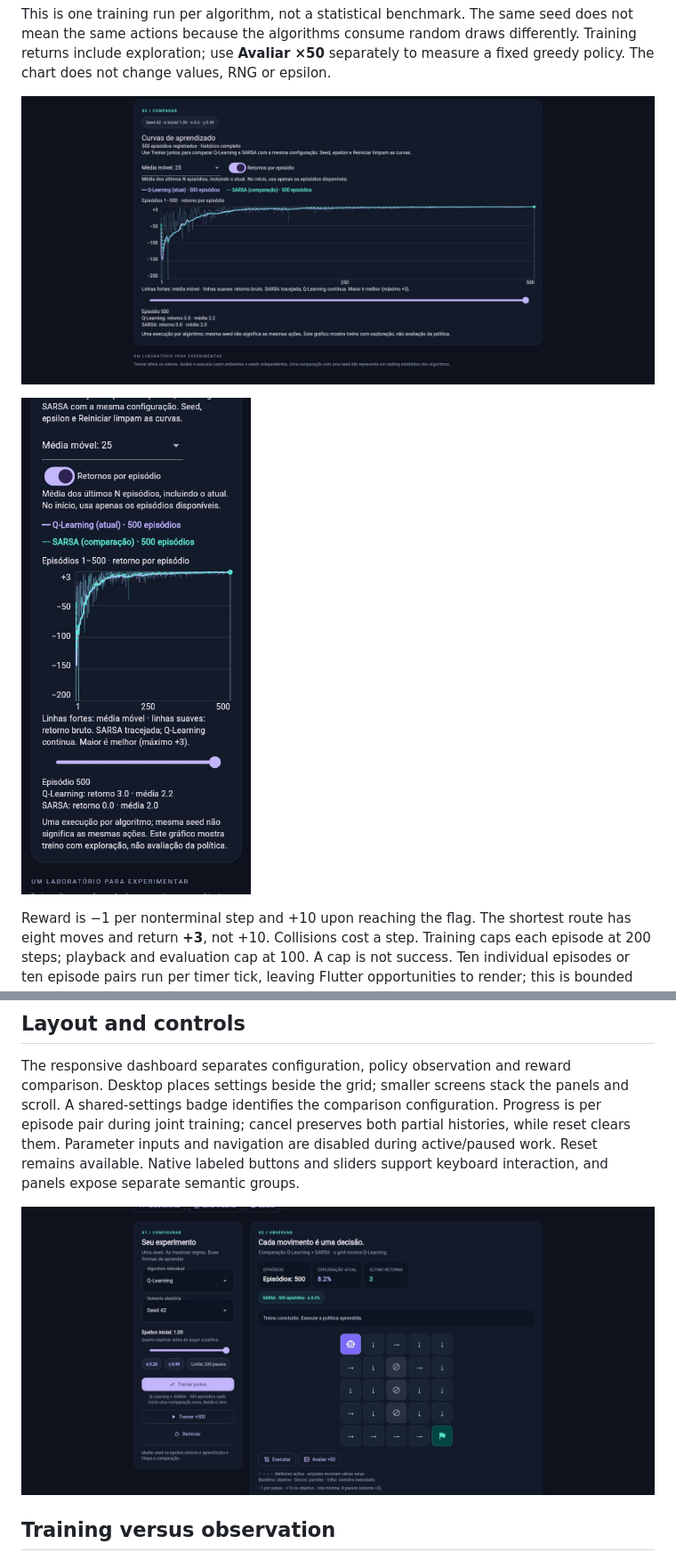
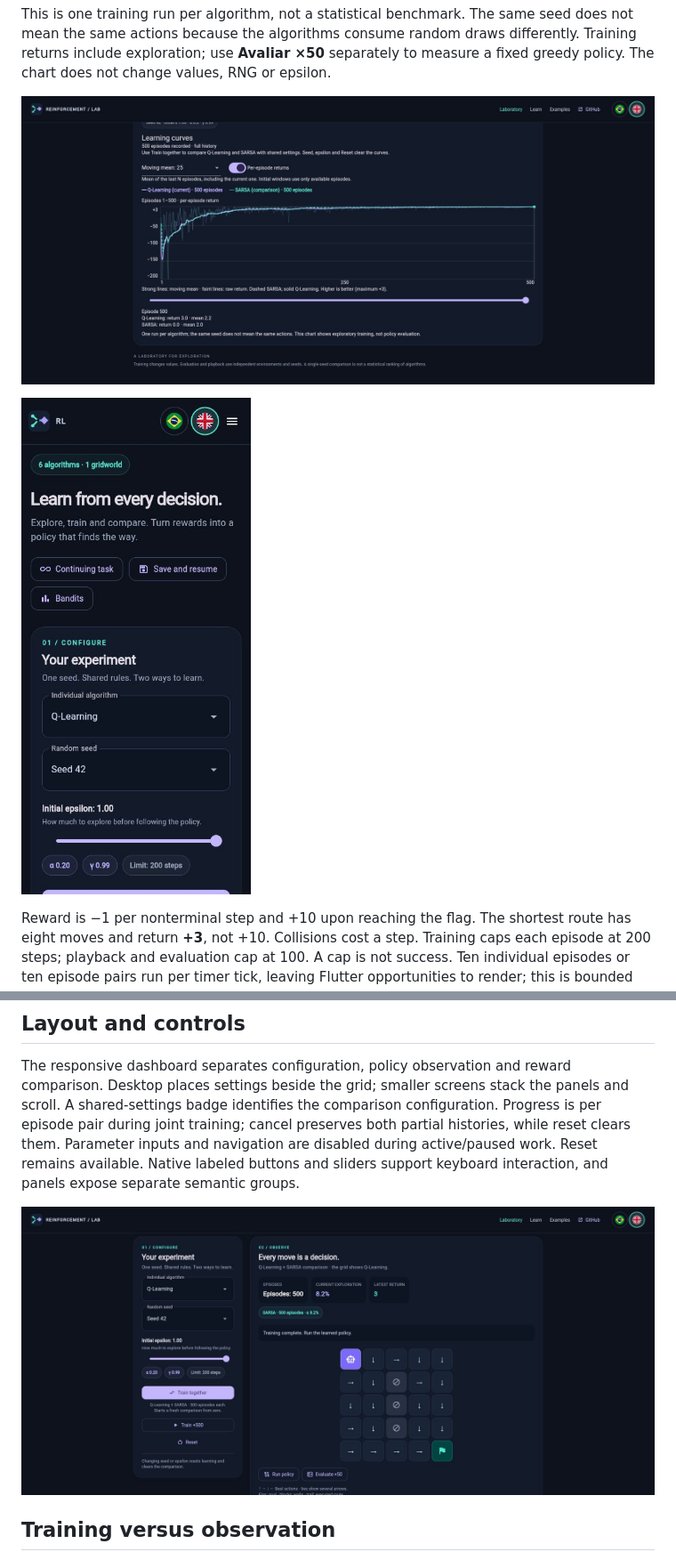
Before and after one commit to kleberandrade/reinforcement-engine, a Markdown page: example/flutter_lab/README.md, 2 parts joined by grey strips. Shown at 89% size. GitHub-like rendering; pictures changed too: doc/images/lab/bilingual-curves-en.jpg (added).

Commit message:
docs(lab): record verified bilingual Pages deployment [skip ci]

```diff
--- a/example/flutter_lab/README.md
+++ b/example/flutter_lab/README.md
@@ -119,9 +121,9 @@ seed does not mean the same actions because the algorithms consume random draws
 differently. Training returns include exploration; use **Avaliar ×50** separately
 to measure a fixed greedy policy. The chart does not change values, RNG or epsilon.
 
-![Real browser capture: Q-Learning and SARSA returns from episode 1 to 500, with 25-episode moving means.](../../doc/images/lab/joint-training-curves.jpg)
+![Real browser capture: Q-Learning and SARSA returns from episode 1 to 500, with 25-episode moving means.](../../doc/images/lab/bilingual-curves-en.jpg)
 
-![Real mobile browser capture of the two curves, legend and episode inspector.](../../doc/images/lab/joint-training-mobile.jpg)
+![Real mobile browser capture of compact navigation, circular language flags and experiment settings.](../../doc/images/lab/bilingual-navbar-mobile.jpg)
 
 Reward is −1 per nonterminal step and +10 upon reaching the flag. The shortest
 route has eight moves and return **+3**, not +10. Collisions cost a step. Training
@@ -139,7 +141,7 @@ histories, while reset clears them. Parameter inputs and navigation are disabled
 during active/paused work. Reset remains available. Native labeled buttons and
 sliders support keyboard interaction, and panels expose separate semantic groups.
 
-![Real desktop browser capture of the joint-training dashboard.](../../doc/images/lab/joint-training-desktop.jpg)
+![Real desktop browser capture of the joint-training dashboard.](../../doc/images/lab/bilingual-navbar-desktop.jpg)
 
 ## Training versus observation
 
```
Also changed, not shown: other parts of example/flutter_lab/README.md (+2 -0 lines), doc/engineering_log.md (+8 -0 lines), doc/lab_validation.md (+23 -0 lines), doc/images/lab/published-learn-mobile.jpg (added).
